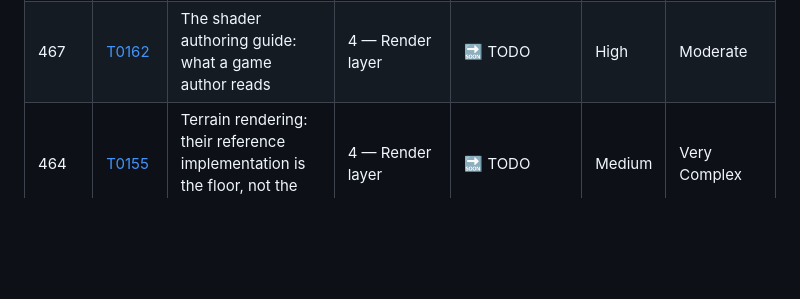
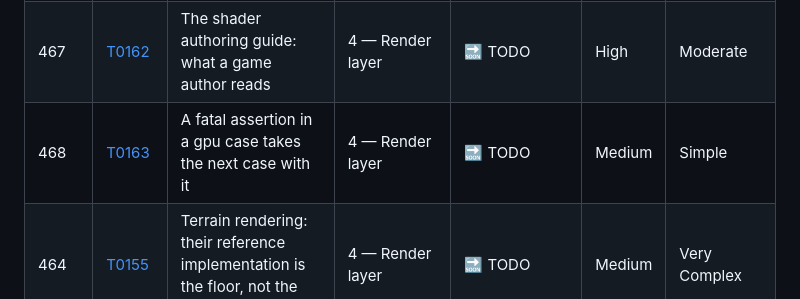
Before and after one commit to ywadi/hollow_point, a Markdown page: claude_documentation/backlog/README.md, the part around the change. GitHub-like rendering; blank space fills up the shorter version.

Commit message:
T0163 opened: a fatal assertion in a gpu case takes the next case with it
Found while measuring T0146's cold-compile numbers, verified against the
pre-T0146 build, and explicitly not that ticket's to fix.

Every gpu case brings up a Window and a RenderLayer and tears them down *in the
test body*, after the assertions. doctest's `REQUIRE` aborts the case
immediately, so the teardown never runs, the device and the VFS stay mounted,
and the following case dies with SIGSEGV.

That makes every `REQUIRE` in the gpu suite a landmine: the first real failure
in a run reports as two failures, one of which is a crash in unrelated code, and
whoever debugs it starts in the wrong file. It has already cost time once -- a
T0157 session spent a while on a `~basic_registry` SIGSEGV that turned out to be
a lifetime ordering problem in the test rather than in the engine.

The reproduction is one command: `HP_SPIRV_CACHE=0 zig build test -Dtest=gpu`.
The cook cases fail because the cook correctly refuses when there is no cached
bytecode to seal, and then the next case segfaults for the reason above. So
there are two things here and only one of them is the hazard: the cook cases
should *skip* when the cache is off, the way every gpu case already skips with
no device -- and a failing assertion must not poison its successor.

Recorded as its own ticket rather than a line in T0146's notes because nobody
reads the ticket they have already closed, and this one is a trap for the next
person to write a failing gpu test -- which is to say, for whoever hits the next
real bug.

Co-Authored-By: Claude Opus 5 (1M context) <noreply@anthropic.com>

```diff
--- a/claude_documentation/backlog/README.md
+++ b/claude_documentation/backlog/README.md
@@ -341,6 +341,7 @@ wrong in the confident voice of a document that is normally right.
 | 466 | [T0160](completed/0160-material-declared-parameters.md) | Material-declared parameters and resources | 4 — Render layer | ✅ DONE | High | Moderate |
 | 464 | [T0161](completed/0161-game-resource-model.md) | The game resource model: a module declares its own resources, by name, at every stage | 4 — Render layer | ✅ DONE | High | Moderate |
 | 467 | [T0162](open/0162-shader-authoring-docs.md) | The shader authoring guide: what a game author reads | 4 — Render layer | 🔜 TODO | High | Moderate |
+| 468 | [T0163](open/0163-gpu-suite-teardown-and-cook-skip.md) | A fatal assertion in a gpu case takes the next case with it | 4 — Render layer | 🔜 TODO | Medium | Simple |
 | 464 | [T0155](open/0155-terrain-rendering.md) | Terrain rendering: their reference implementation is the floor, not the ceiling | 4 — Render layer | 🔜 TODO | Medium | Very Complex |
 | 465 | [T0145](open/0145-lighting-stage-own-the-light-loop.md) | The lighting stage: own the light loop, overridable shading model | 4 — Render layer | 🔜 TODO | High | Complex |
 | 492 | [T0148](open/0148-post-process-stack.md) | The post-process stack: engine and game effects at one seam | 4 — Render layer | 🔜 TODO | Medium | Complex |
```
Also changed, not shown: 1 other file.
